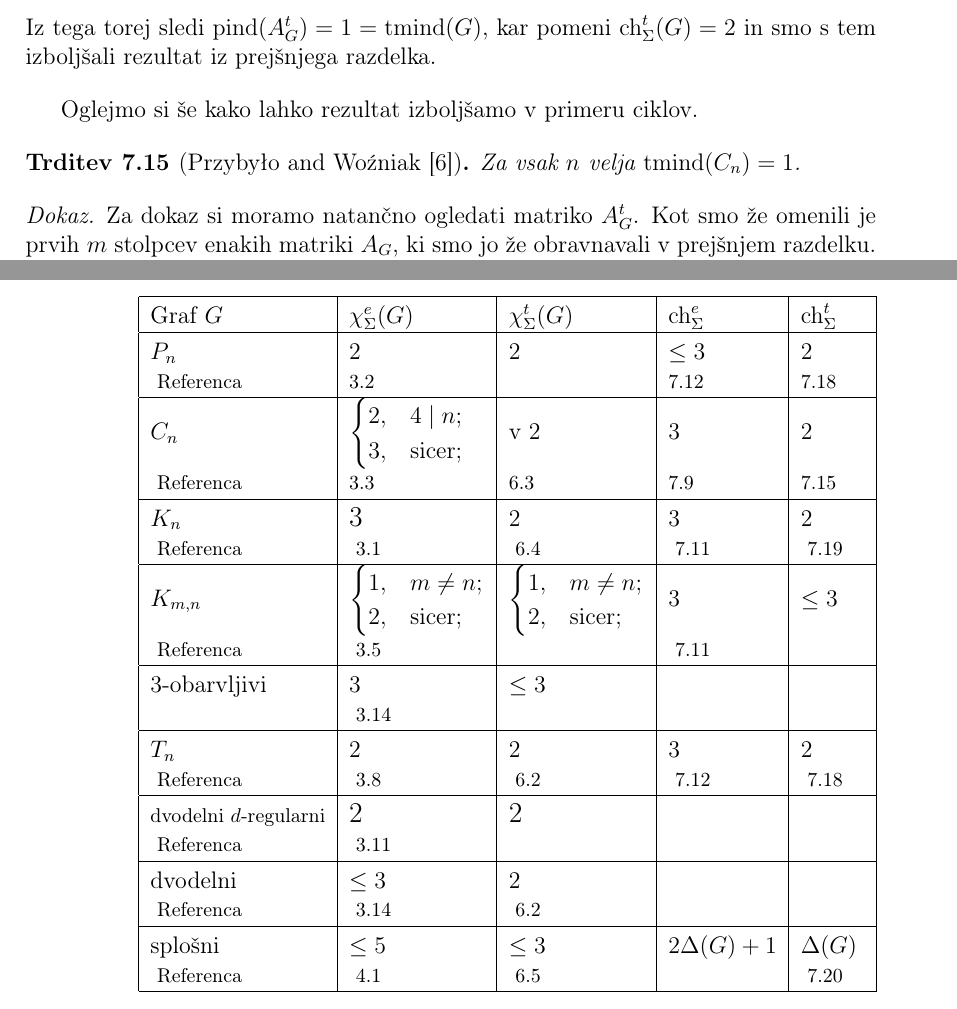
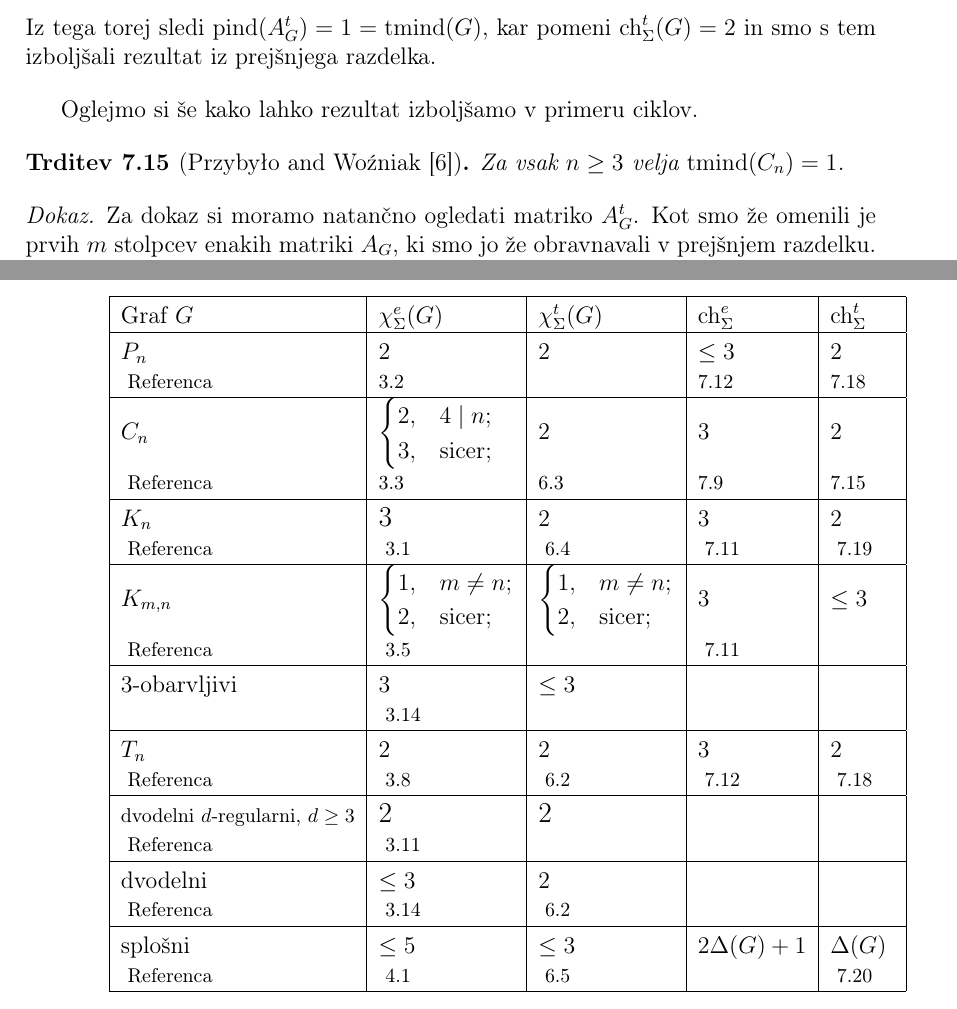
Before and after one commit to gasperxy/Magistersa-Naloga, a LaTeX document (Tex/magisterij.tex): two parts of pages 58 and 63 of 74, joined at a grey line, cut so that both start at the same text. Compiled offline with pdfLaTeX.

Commit message:
manjši popravek

```diff
--- a/Tex/magisterij.tex
+++ b/Tex/magisterij.tex
@@ -1596,7 +1596,7 @@ Iz tega torej sledi $\pind(A_G^t) = 1 =\tmind(G)$, kar pomeni $\eclt(G) = 2$ in
 Oglejmo si še kako lahko rezultat izboljšamo v primeru ciklov.
 \begin{trditev}[\citet{algebraic}]
 \label{list_t_cycle}
-Za vsak $n$ velja $\tmind(C_n) = 1$.
+Za vsak $n\ge 3$ velja $\tmind(C_n) = 1$.
 \end{trditev}
 
 \begin{proof}
@@ -1733,7 +1733,7 @@ V tem razdelku smo spoznali močno orodje s pomočjo katerega se lahko lotimo se
  $\normalsize C_n$ &\normalsize $\begin{cases}
 	2 ,& 4 \mid n;\\
 	3, & \text{sicer};
-	\end{cases}$ & v 2 & \normalsize3 & \normalsize2 \rule{0pt}{2.6ex} \\
+	\end{cases}$ & 2 & \normalsize3 & \normalsize2 \rule{0pt}{2.6ex} \\
 \footnotesize\text{   Referenca}& \footnotesize \ref{res_cycle} & \footnotesize \ref{total_cycle} &\footnotesize \ref{list_e_cycle} &\footnotesize \ref{list_t_cycle}\\ \hline
  $\normalsize K_n$& \large3 & \normalsize2 & \normalsize3 &\normalsize2 \rule{0pt}{2.6ex} \\
 \footnotesize\text{   Referenca}& \footnotesize ~\ref{res_complete}& \footnotesize ~\ref{total_complete} &\footnotesize ~\ref{list_e_complete} &\footnotesize ~\ref{list_t_complete}\\ \hline
@@ -1749,7 +1749,7 @@ V tem razdelku smo spoznali močno orodje s pomočjo katerega se lahko lotimo se
 \footnotesize\text{   }& \footnotesize ~\ref{res_3col} & & & \\ \hline
 $\normalsize T_n$ & \normalsize 2 & \normalsize 2& \normalsize 3 & \normalsize 2 \rule{0pt}{2.6ex}\\
 \footnotesize\text{   Referenca}& \footnotesize ~\ref{res_tree} & \footnotesize ~\ref{total_dvo} &\footnotesize ~\ref{list_e_tree} &\footnotesize ~\ref{list_t_tree}\\ \hline
-\footnotesize dvodelni $d$-regularni & \large2  & \large2& & \rule{0pt}{2.6ex}\\
+\footnotesize dvodelni $d$-regularni, $d\ge 3$ & \large2  & \large2& & \rule{0pt}{2.6ex}\\
  \footnotesize\text{   Referenca}& \footnotesize ~\ref{pos_dvo} & & & \\ \hline
 \normalsize dvodelni   & \normalsize $\le 3$  & \normalsize 2 & & \rule{0pt}{2.6ex} \\
 \footnotesize\text{   Referenca}& \footnotesize ~\ref{res_3col} &\footnotesize ~\ref{total_dvo} & & \\ \hline
```
Also changed, not shown: Tex/magisterij.pdf, Tex/magisterij.tex (2 more changed lines).
